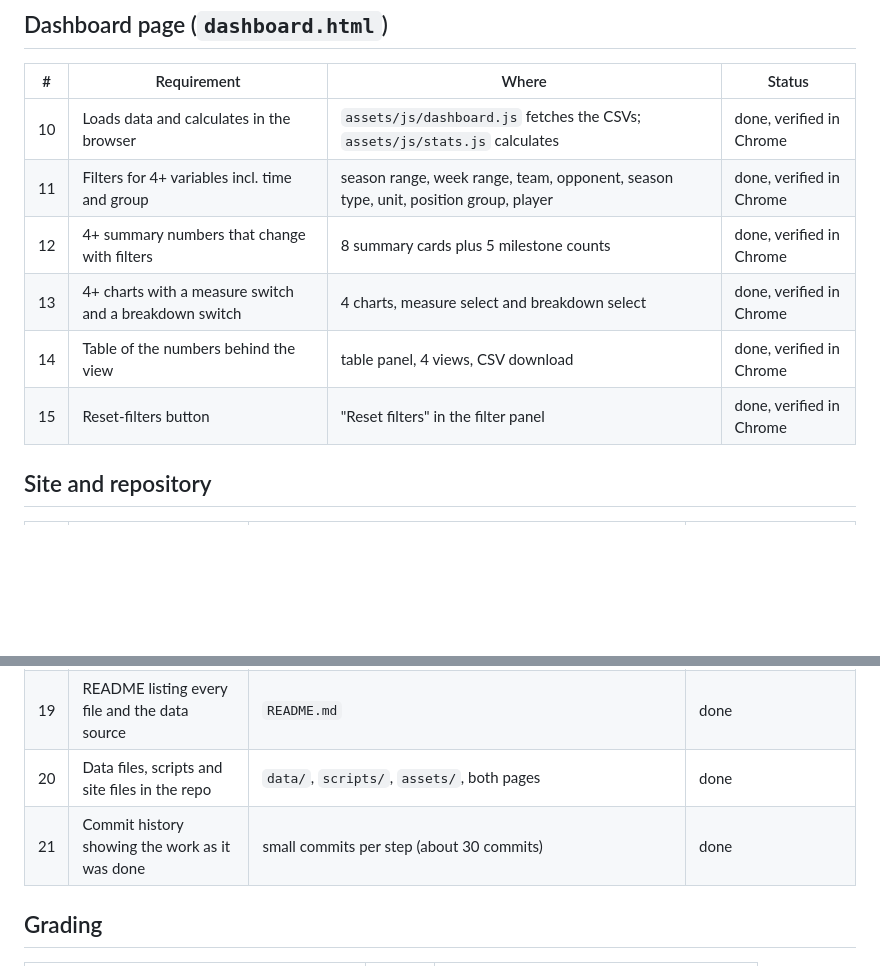
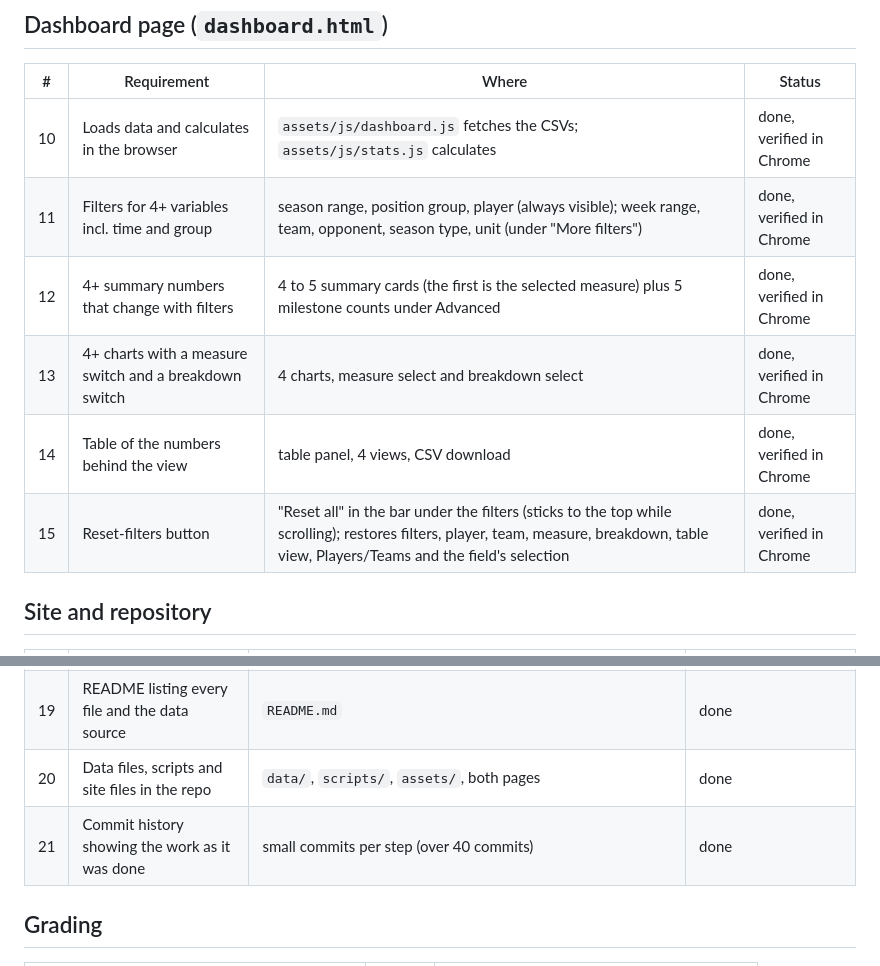
Before and after one commit to rykaracebo/nfl-player-stats, a Markdown page: CHECKLIST.md, 2 parts joined by grey strips. Rendered like a GitHub page; blank space fills up the shorter version.

```diff
--- a/CHECKLIST.md
+++ b/CHECKLIST.md
@@ -26,11 +26,11 @@ Status: done / partly / not done.
 | # | Requirement | Where | Status |
 |---|---|---|---|
 | 10 | Loads data and calculates in the browser | `assets/js/dashboard.js` fetches the CSVs; `assets/js/stats.js` calculates | done, verified in Chrome |
-| 11 | Filters for 4+ variables incl. time and group | season range, week range, team, opponent, season type, unit, position group, player | done, verified in Chrome |
-| 12 | 4+ summary numbers that change with filters | 8 summary cards plus 5 milestone counts | done, verified in Chrome |
+| 11 | Filters for 4+ variables incl. time and group | season range, position group, player (always visible); week range, team, opponent, season type, unit (under "More filters") | done, verified in Chrome |
+| 12 | 4+ summary numbers that change with filters | 4 to 5 summary cards (the first is the selected measure) plus 5 milestone counts under Advanced | done, verified in Chrome |
 | 13 | 4+ charts with a measure switch and a breakdown switch | 4 charts, measure select and breakdown select | done, verified in Chrome |
 | 14 | Table of the numbers behind the view | table panel, 4 views, CSV download | done, verified in Chrome |
-| 15 | Reset-filters button | "Reset filters" in the filter panel | done, verified in Chrome |
+| 15 | Reset-filters button | "Reset all" in the bar under the filters (sticks to the top while scrolling); restores filters, player, team, measure, breakdown, table view, Players/Teams and the field's selection | done, verified in Chrome |
 
 ## Site and repository
 | # | Requirement | Where | Status |
@@ -40,7 +40,7 @@ Status: done / partly / not done.
 | 18 | Public repo, GitHub Pages from `main` | repo: https://github.com/rykaracebo/nfl-player-stats, site: https://rykaracebo.github.io/nfl-player-stats/ | done, live site verified (both pages, data loading, charts, filters, reset) |
 | 19 | README listing every file and the data source | `README.md` | done |
 | 20 | Data files, scripts and site files in the repo | `data/`, `scripts/`, `assets/`, both pages | done |
-| 21 | Commit history showing the work as it was done | small commits per step (about 30 commits) | done |
+| 21 | Commit history showing the work as it was done | small commits per step (over 40 commits) | done |
 
 ## Grading
 | Component | Points | Plan |
```
Also changed, not shown: README.md (+11 -9 lines).
